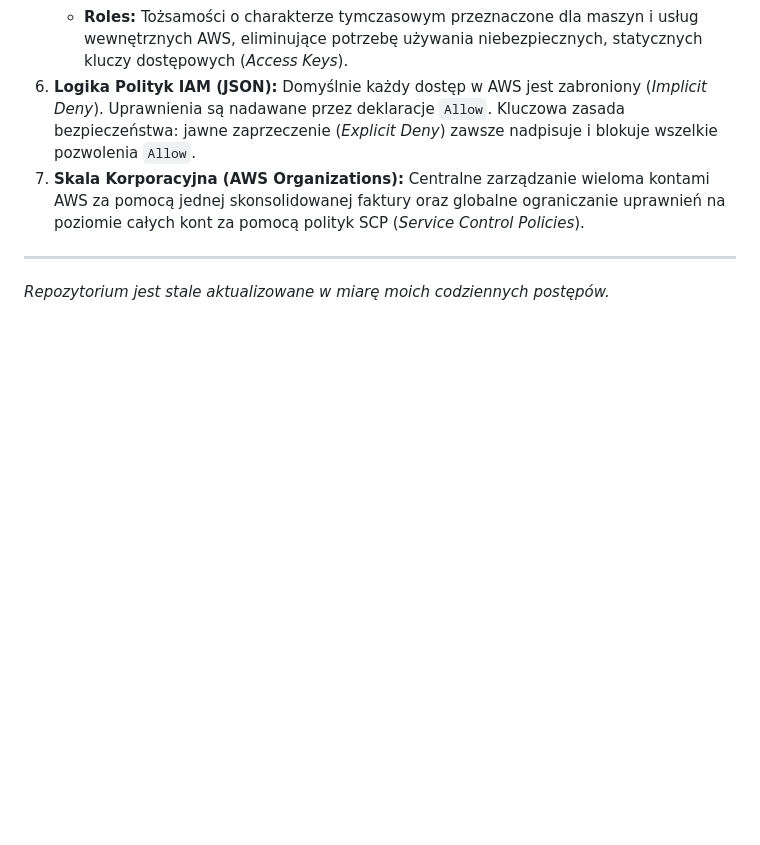
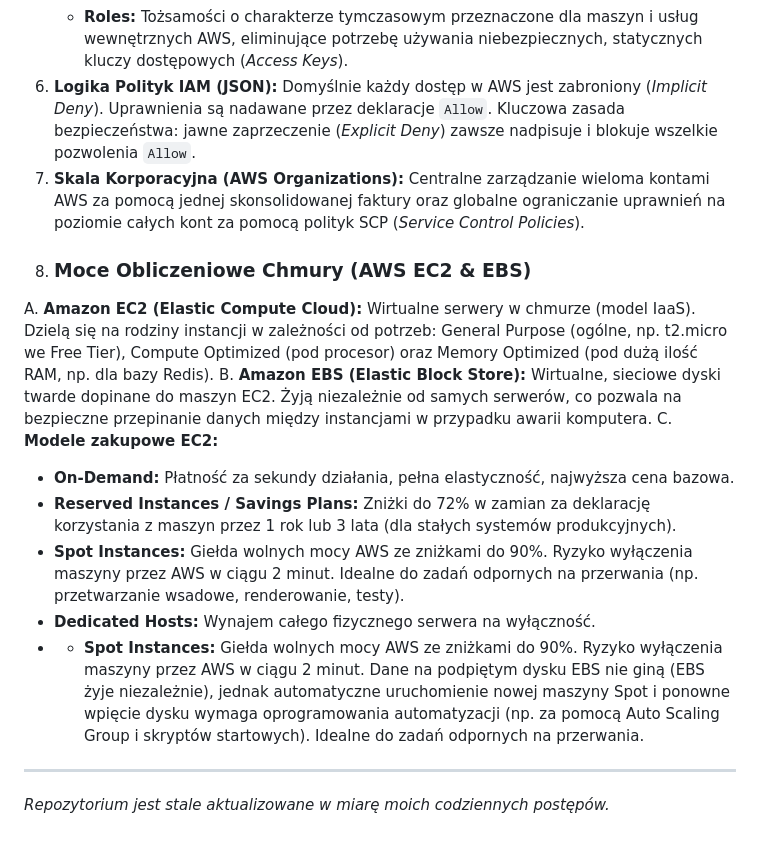
Before and after one commit to MaciekC-ZH/road-to-devops, a Markdown page: README.md, the part around the change. Drawn GitHub-style; blank space fills up the shorter version.

Commit message:
Teoria - rodzaje serwerów, dyski, modele zakupowe AWS
Added section on AWS EC2 and EBS, including instance types and purchasing models.

```diff
--- a/README.md
+++ b/README.md
@@ -38,5 +38,14 @@ Rozpoczęcie przygotowań do certyfikacji AWS Certified Cloud Practitioner. Zroz
    * **Roles:** Tożsamości o charakterze tymczasowym przeznaczone dla maszyn i usług wewnętrznych AWS, eliminujące potrzebę używania              niebezpiecznych, statycznych kluczy dostępowych (*Access Keys*).
 6. **Logika Polityk IAM (JSON):** Domyślnie każdy dostęp w AWS jest zabroniony (*Implicit Deny*). Uprawnienia są nadawane przez deklaracje   `Allow`. Kluczowa zasada bezpieczeństwa: jawne zaprzeczenie (*Explicit Deny*) zawsze nadpisuje i blokuje wszelkie pozwolenia `Allow`.
 7. **Skala Korporacyjna (AWS Organizations):** Centralne zarządzanie wieloma kontami AWS za pomocą jednej skonsolidowanej faktury oraz globalne ograniczanie uprawnień na poziomie całych kont za pomocą polityk SCP (*Service Control Policies*).
+8. ### Moce Obliczeniowe Chmury (AWS EC2 & EBS)
+A. **Amazon EC2 (Elastic Compute Cloud):** Wirtualne serwery w chmurze (model IaaS). Dzielą się na rodziny instancji w zależności od potrzeb: General Purpose (ogólne, np. t2.micro we Free Tier), Compute Optimized (pod procesor) oraz Memory Optimized (pod dużą ilość RAM, np. dla bazy Redis).
+B. **Amazon EBS (Elastic Block Store):** Wirtualne, sieciowe dyski twarde dopinane do maszyn EC2. Żyją niezależnie od samych serwerów, co pozwala na bezpieczne przepinanie danych między instancjami w przypadku awarii komputera.
+C. **Modele zakupowe EC2:**
+   * **On-Demand:** Płatność za sekundy działania, pełna elastyczność, najwyższa cena bazowa.
+   * **Reserved Instances / Savings Plans:** Zniżki do 72% w zamian za deklarację korzystania z maszyn przez 1 rok lub 3 lata (dla stałych systemów produkcyjnych).
+   * **Spot Instances:** Giełda wolnych mocy AWS ze zniżkami do 90%. Ryzyko wyłączenia maszyny przez AWS w ciągu 2 minut. Idealne do zadań odpornych na przerwania (np. przetwarzanie wsadowe, renderowanie, testy).
+   * **Dedicated Hosts:** Wynajem całego fizycznego serwera na wyłączność.
+   * * **Spot Instances:** Giełda wolnych mocy AWS ze zniżkami do 90%. Ryzyko wyłączenia maszyny przez AWS w ciągu 2 minut. Dane na podpiętym dysku EBS nie giną (EBS żyje niezależnie), jednak automatyczne uruchomienie nowej maszyny Spot i ponowne wpięcie dysku wymaga oprogramowania automatyzacji (np. za pomocą Auto Scaling Group i skryptów startowych). Idealne do zadań odpornych na przerwania.
 ---
 *Repozytorium jest stale aktualizowane w miarę moich codziennych postępów.*
```
